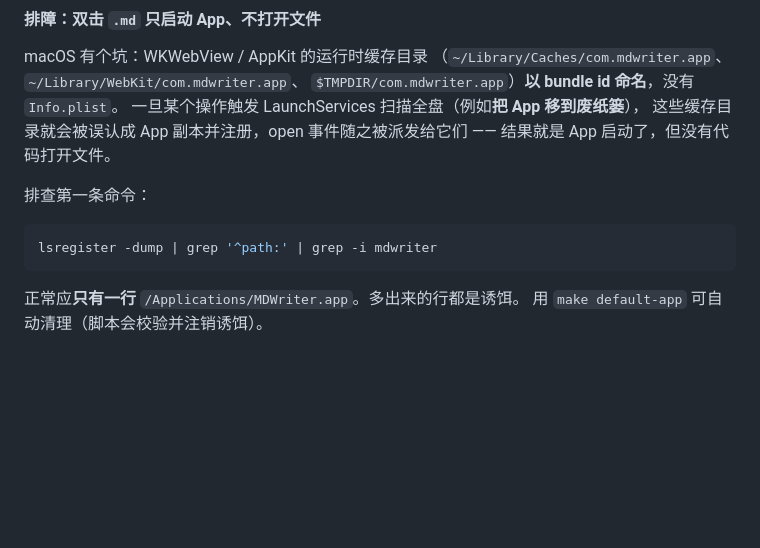
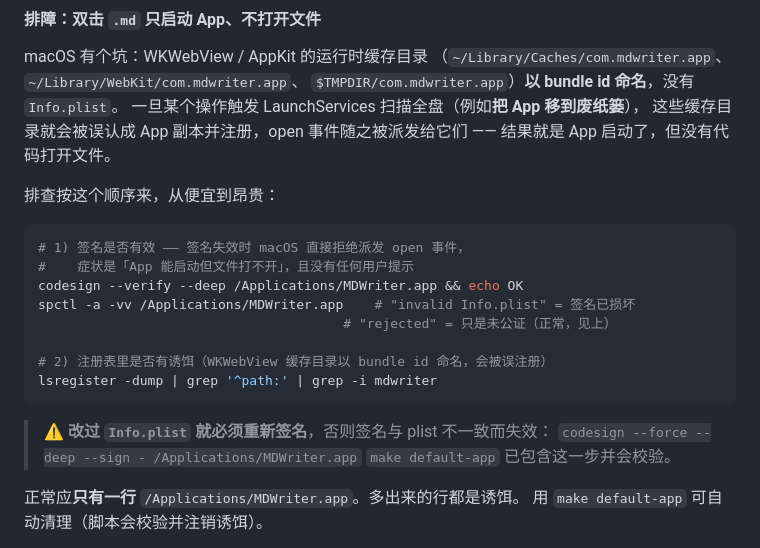
Before and after one commit to silentstorm618/md-writer, a Markdown page: README.md, the part around the change. Rendered like a GitHub page; blank space fills up the shorter version.

Commit message:
docs: 排障章节补充签名校验（签名失效是 open 事件不派发的首要原因）

````diff
--- a/README.md
+++ b/README.md
@@ -54,11 +54,22 @@ macOS 有个坑：WKWebView / AppKit 的运行时缓存目录
 这些缓存目录就会被误认成 App 副本并注册，open 事件随之被派发给它们 ——
 结果就是 App 启动了，但没有代码打开文件。
 
-排查第一条命令：
+排查按这个顺序来，从便宜到昂贵：
 
 ```bash
+# 1) 签名是否有效 —— 签名失效时 macOS 直接拒绝派发 open 事件，
+#    症状是「App 能启动但文件打不开」，且没有任何用户提示
+codesign --verify --deep /Applications/MDWriter.app && echo OK
+spctl -a -vv /Applications/MDWriter.app    # "invalid Info.plist" = 签名已损坏
+                                       # "rejected" = 只是未公证（正常，见上）
+
+# 2) 注册表里是否有诱饵（WKWebView 缓存目录以 bundle id 命名，会被误注册）
 lsregister -dump | grep '^path:' | grep -i mdwriter
 ```
+
+> ⚠️ **改过 `Info.plist` 就必须重新签名**，否则签名与 plist 不一致而失效：
+> `codesign --force --deep --sign - /Applications/MDWriter.app`
+> `make default-app` 已包含这一步并会校验。
 
 正常应**只有一行** `/Applications/MDWriter.app`。多出来的行都是诱饵。
 用 `make default-app` 可自动清理（脚本会校验并注销诱饵）。
````
